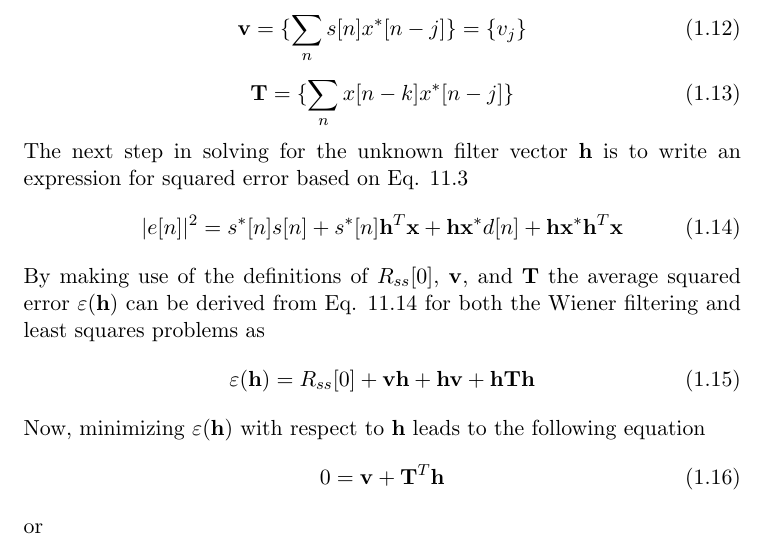
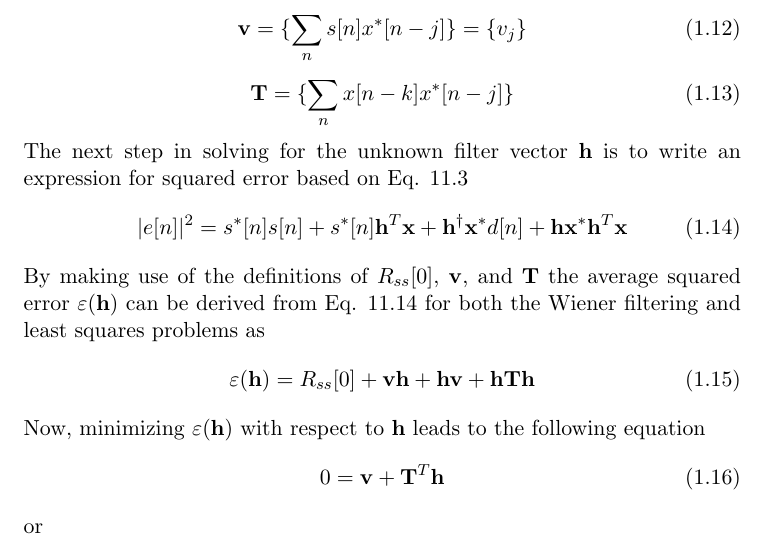
Before and after one commit to Pervigilent/beamformer, a LaTeX document (manual/beamformer.tex): part of page 4 of 4, cut so that both start at the same text. Compiled offline with pdfLaTeX.

Commit message:
Added dagger

```diff
--- a/manual/beamformer.tex
+++ b/manual/beamformer.tex
@@ -107,7 +107,7 @@ And, for the least squares problem
 \end{equation}
 The next step in solving for the unknown filter vector $\mathbf{h}$ is to write an expression for squared error based on Eq. 11.3
 \begin{equation}
-	|e[n]|^2=s^*[n]s[n]+s^*[n]\mathbf{h}^T\mathbf{x}+\mathbf{h}\mathbf{x}^*d[n]+\mathbf{h}\mathbf{x}^*\mathbf{h}^T\mathbf{x}
+	|e[n]|^2=s^*[n]s[n]+s^*[n]\mathbf{h}^T\mathbf{x}+\mathbf{h}^\dagger\mathbf{x}^*d[n]+\mathbf{h}\mathbf{x}^*\mathbf{h}^T\mathbf{x}
 \end{equation}
 By making use of the definitions of $R_{ss}[0]$, $\mathbf{v}$, and $\mathbf{T}$ the average squared error  $\varepsilon(\mathbf{h})$ can be derived from Eq. 11.14 for both the Wiener filtering and least squares problems as
 \begin{equation}
```
